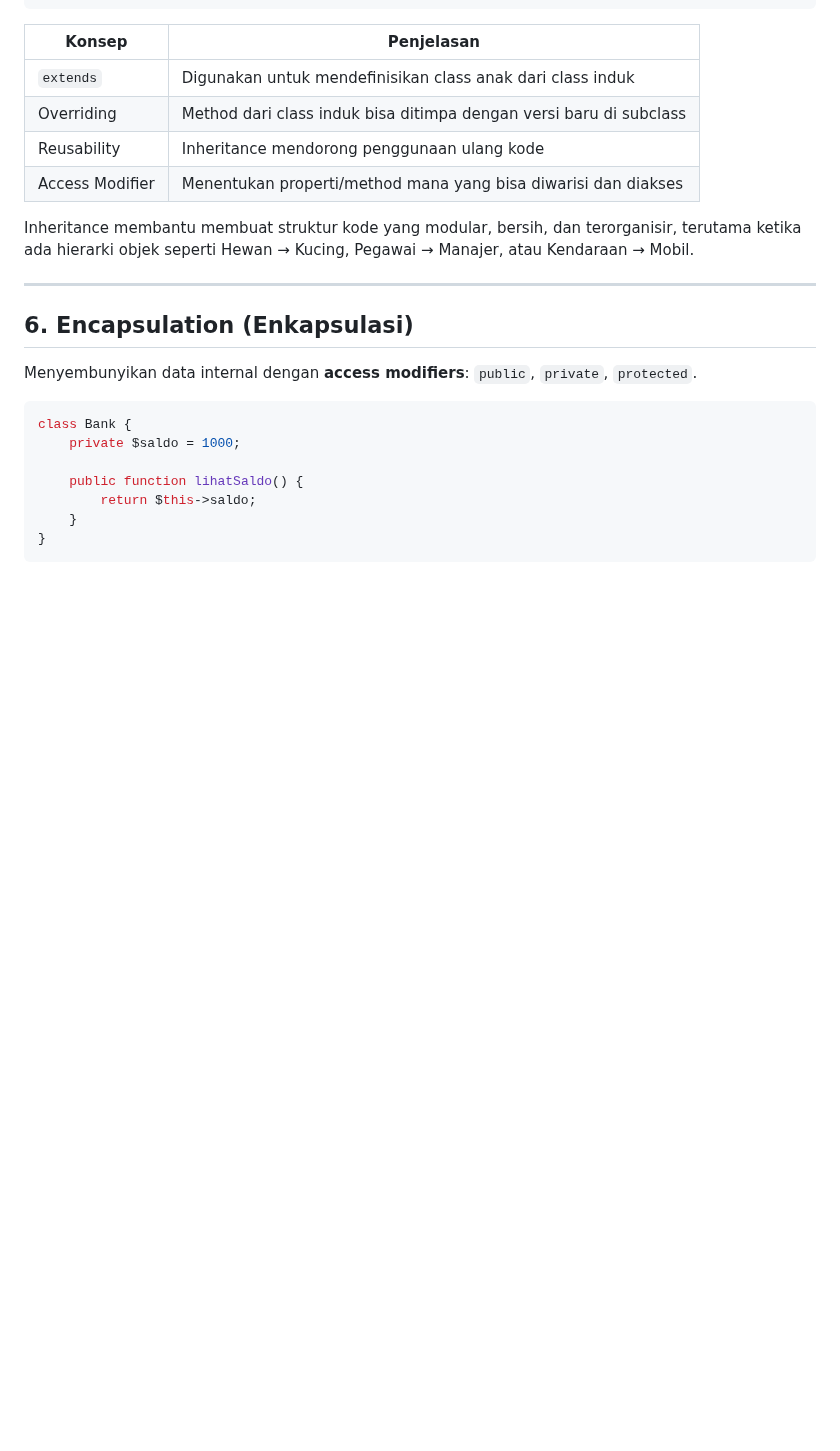
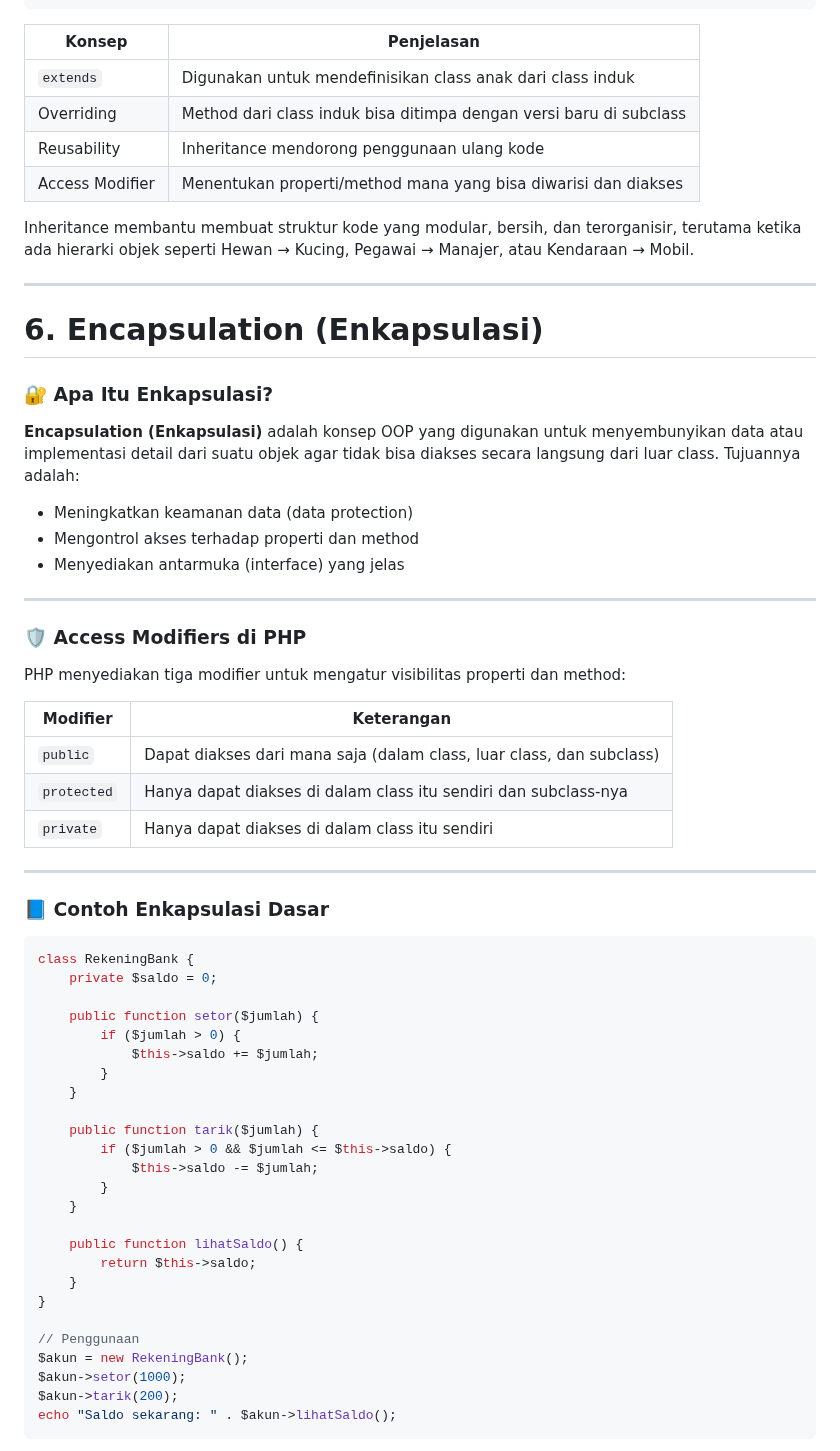
Before and after one commit to Ridlo543/Web-Programming-Lab, a Markdown page: 07_OOP PHP/materi.md, the part around one of its changes. Rendered like a GitHub page; blank space fills up the shorter version.

````diff
--- a/07_OOP PHP/materi.md
+++ b/07_OOP PHP/materi.md
@@ -515,16 +515,56 @@ Inheritance membantu membuat struktur kode yang modular, bersih, dan terorganisi
 
 ---
 
-## 6. Encapsulation (Enkapsulasi)
+# 6. Encapsulation (Enkapsulasi)
 
-Menyembunyikan data internal dengan **access modifiers**: `public`, `private`, `protected`.
+### 🔐 Apa Itu Enkapsulasi?
+
+**Encapsulation (Enkapsulasi)** adalah konsep OOP yang digunakan untuk menyembunyikan data atau implementasi detail dari suatu objek agar tidak bisa diakses secara langsung dari luar class. Tujuannya adalah:
+
+- Meningkatkan keamanan data (data protection)
+- Mengontrol akses terhadap properti dan method
+- Menyediakan antarmuka (interface) yang jelas
+
+---
+
+### 🛡️ Access Modifiers di PHP
+
+PHP menyediakan tiga modifier untuk mengatur visibilitas properti dan method:
+
+| Modifier     | Keterangan                                                                 |
+|--------------|-----------------------------------------------------------------------------|
+| `public`     | Dapat diakses dari mana saja (dalam class, luar class, dan subclass)       |
+| `protected`  | Hanya dapat diakses di dalam class itu sendiri dan subclass-nya            |
+| `private`    | Hanya dapat diakses di dalam class itu sendiri                             |
+
+---
+
+### 📘 Contoh Enkapsulasi Dasar
 
 ```php
-class Bank {
-    private $saldo = 1000;
+class RekeningBank {
+    private $saldo = 0;
+
+    public function setor($jumlah) {
+        if ($jumlah > 0) {
+            $this->saldo += $jumlah;
+        }
+    }
+
+    public function tarik($jumlah) {
+        if ($jumlah > 0 && $jumlah <= $this->saldo) {
+            $this->saldo -= $jumlah;
+        }
+    }
 
     public function lihatSaldo() {
         return $this->saldo;
     }
 }
+
+// Penggunaan
+$akun = new RekeningBank();
+$akun->setor(1000);
+$akun->tarik(200);
+echo "Saldo sekarang: " . $akun->lihatSaldo();
 ```
````
Also changed, not shown: other parts of 07_OOP PHP/materi.md (+57 -1 lines).
